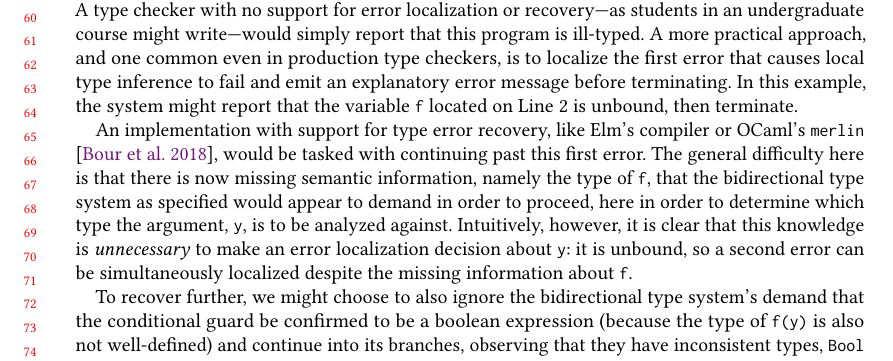
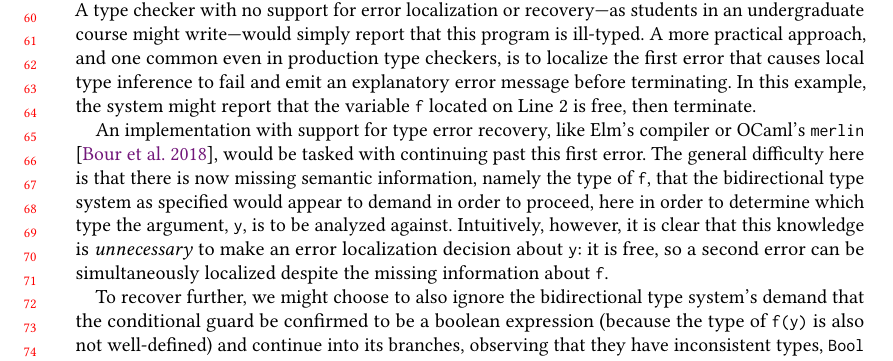
Before and after one commit to hazelgrove/error-localization-paper, a LaTeX paper (main.tex, which reads intro.tex, macros.tex): part of page 2 of 24, cut so that both start at the same text. Compiled offline with pdfLaTeX.

Commit message:
Rename unbound stuff to free

```diff
--- a/intro.tex
+++ b/intro.tex
@@ -47,7 +47,7 @@ as students in an undergraduate course might write---%
 would simply report that this program is ill-typed.
 A more practical approach, and one common even in production type checkers,
 is to localize the first error that causes local type inference to fail and emit an explanatory error message before terminating.
-In this example, the system might report that the variable \li{f} located on Line 2 is unbound, then terminate.
+In this example, the system might report that the variable \li{f} located on Line 2 is free, then terminate.
 
 An implementation with support for type error recovery, like Elm's compiler or OCaml's \li{merlin} \cite{bour2018merlin}, would
  be tasked with continuing past this first error.
@@ -55,7 +55,7 @@ An implementation with support for type error recovery, like Elm's compiler or O
  the bidirectional type system as specified
  would appear to demand in order to proceed, here in order to determine which type the argument, \li{y}, is to be analyzed against.
  Intuitively, however, it is clear that this knowledge is \emph{unnecessary} to make an error localization decision about \li{y}:
-it is unbound, so a second error can be simultaneously localized despite the missing information about \li{f}.
+it is free, so a second error can be simultaneously localized despite the missing information about \li{f}.
 
 To recover further, we might choose to also ignore the bidirectional type system's demand that the conditional guard be confirmed to be a boolean expression
 (because the type of \li{f(y)} is also not well-defined)
--- a/macros.tex
+++ b/macros.tex
@@ -10,11 +10,11 @@
 
 % errors with id
 \newcommand{\ECMarkedId}[3]{\ensuremath{\textcolor{red}{\bm{\llparenthesis}}\textcolor{red}{#1}\textcolor{red}{\bm{\rrparenthesis}^{#3}_{#2}}}}
-\newcommand{\ECMarkedUnboundId}[2]{\ensuremath{\ECMarkedId{#1}{\MRUnbound}{#2}}}
+\newcommand{\ECMarkedFreeId}[2]{\ensuremath{\ECMarkedId{#1}{\MRFree}{#2}}}
 \newcommand{\ECMarkedInconTypeId}[2]{\ensuremath{\ECMarkedId{#1}{\MRInconAsc}{#2}}}
 \newcommand{\ECMarkedInconBrId}[2]{\ensuremath{\ECMarkedId{#1}{\MRInconBr}{#2}}}
 
-\newcommand{\ECUnboundId}[2]{\ensuremath{\ECMarkedUnboundId{#1}{#2}}}
+\newcommand{\ECFreeId}[2]{\ensuremath{\ECMarkedFreeId{#1}{#2}}}
 \newcommand{\ECInconTypeId}[2]{\ensuremath{\ECMarkedInconTypeId{#1}{#2}}}
 \newcommand{\ECInconBrId}[4]{\ensuremath{\ECMarkedInconBrId{\ECIf{#1}{#2}{#3}}{#4}}}
 \newcommand{\ECApNonMatchedId}[3]{\ensuremath{\ECAp{\ECInconTypeId{#1}{#2}}{#3}}}
```
Also changed, not shown: typeholeinference.tex (+2 -2 lines).
